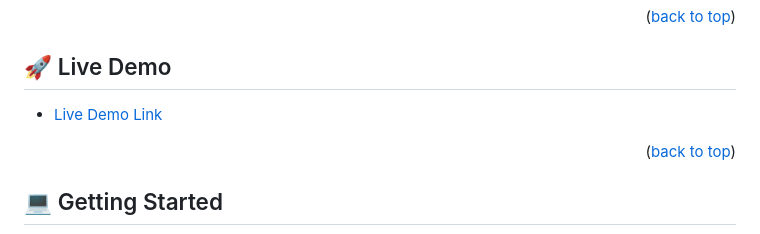
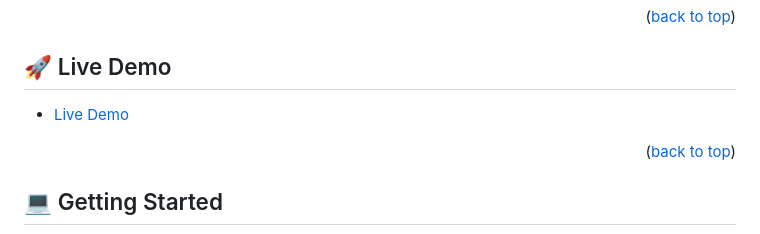
Before and after one commit to Innocent259/Awesome-Books-v2, a Markdown page: README.md, the part around the change. Drawn GitHub-style.

```diff
--- a/README.md
+++ b/README.md
@@ -46,7 +46,7 @@
 
 ## 🚀 Live Demo <a name="live-demo"></a>
 
-- [Live Demo Link](https://innocent259.github.io/Awesome-Books-v2/)
+- [Live Demo](https://innocent259.github.io/Awesome-Books-v2/)
 
 <p align="right">(<a href="#readme-top">back to top</a>)</p>
 
```
